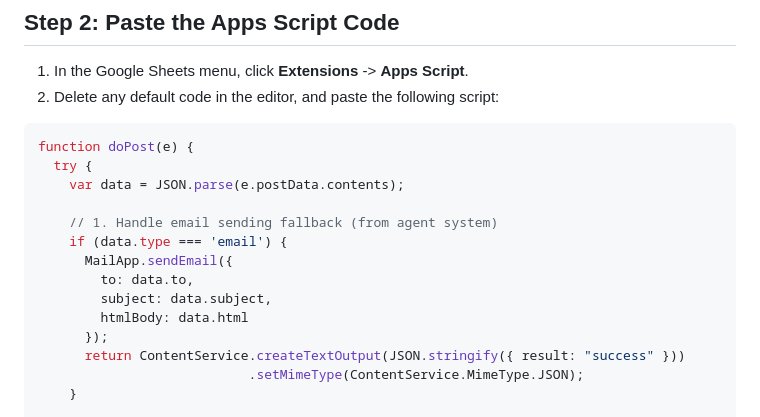
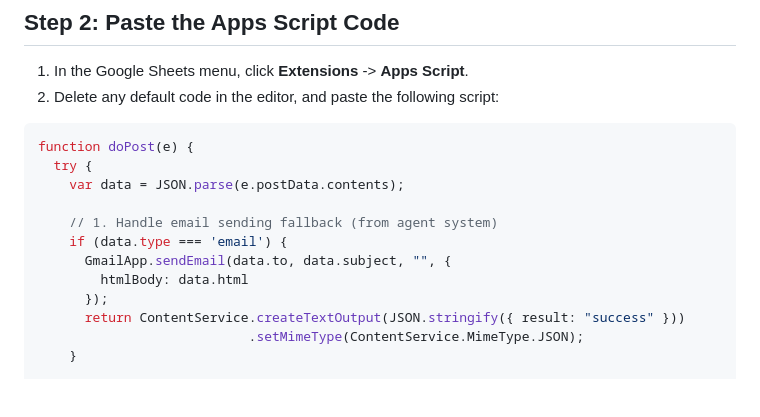
Before and after one commit to dineshraut-crypto/fanusta-outreach-agent, a Markdown page: google_sheets_setup.md, the part around the change. Drawn GitHub-style; blank space fills up the shorter version.

Commit message:
docs: update google sheets script to use GmailApp for Workspace domain relay support

```diff
--- a/google_sheets_setup.md
+++ b/google_sheets_setup.md
@@ -22,9 +22,7 @@ function doPost(e) {
 
     // 1. Handle email sending fallback (from agent system)
     if (data.type === 'email') {
-      MailApp.sendEmail({
-        to: data.to,
-        subject: data.subject,
+      GmailApp.sendEmail(data.to, data.subject, "", {
         htmlBody: data.html
       });
       return ContentService.createTextOutput(JSON.stringify({ result: "success" }))
```
